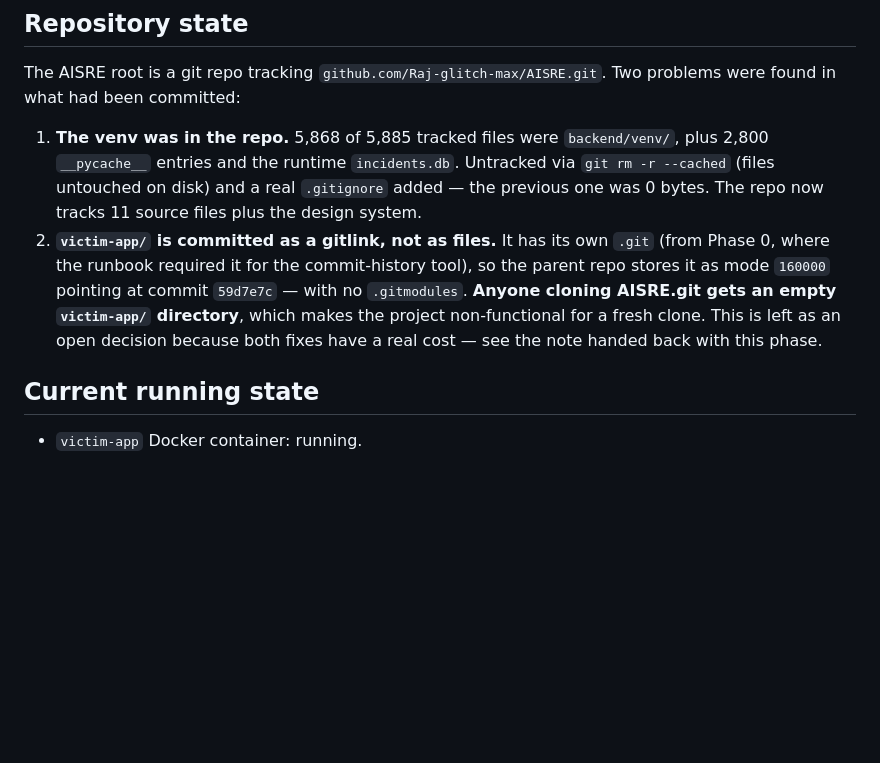
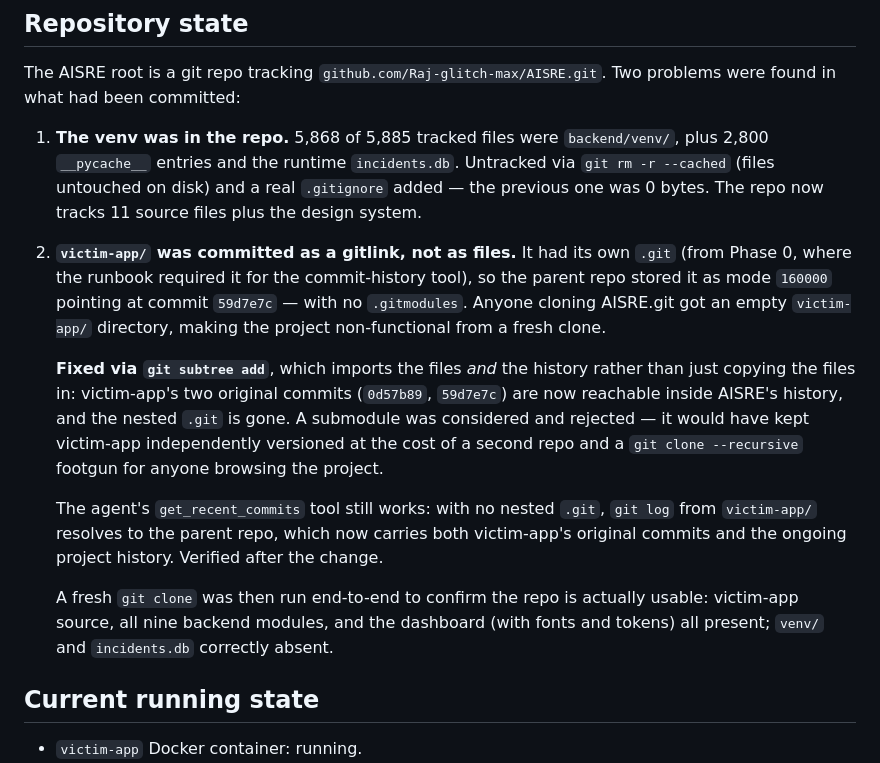
Before and after one commit to Raj-glitch-max/AISRE, a Markdown page: flow.md, the part around the change. Rendered like a GitHub page; blank space fills up the shorter version.

Commit message:
docs: record the subtree fix for the victim-app gitlink
Co-Authored-By: Claude Opus 5 <noreply@anthropic.com>
Claude-Session: https://claude.ai/code/session_01Tr69XCmFmM4pXedjrT7d6a

```diff
--- a/flow.md
+++ b/flow.md
@@ -462,13 +462,26 @@ problems were found in what had been committed:
    `git rm -r --cached` (files untouched on disk) and a real `.gitignore` added — the
    previous one was 0 bytes. The repo now tracks 11 source files plus the design
    system.
-2. **`victim-app/` is committed as a gitlink, not as files.** It has its own
-   `.git` (from Phase 0, where the runbook required it for the commit-history tool),
-   so the parent repo stores it as mode `160000` pointing at commit `59d7e7c` — with
-   no `.gitmodules`. **Anyone cloning AISRE.git gets an empty `victim-app/`
-   directory**, which makes the project non-functional for a fresh clone. This is
-   left as an open decision because both fixes have a real cost — see the note handed
-   back with this phase.
+2. **`victim-app/` was committed as a gitlink, not as files.** It had its own `.git`
+   (from Phase 0, where the runbook required it for the commit-history tool), so the
+   parent repo stored it as mode `160000` pointing at commit `59d7e7c` — with no
+   `.gitmodules`. Anyone cloning AISRE.git got an empty `victim-app/` directory,
+   making the project non-functional from a fresh clone.
+
+   **Fixed via `git subtree add`**, which imports the files *and* the history rather
+   than just copying the files in: victim-app's two original commits (`0d57b89`,
+   `59d7e7c`) are now reachable inside AISRE's history, and the nested `.git` is
+   gone. A submodule was considered and rejected — it would have kept victim-app
+   independently versioned at the cost of a second repo and a
+   `git clone --recursive` footgun for anyone browsing the project.
+
+   The agent's `get_recent_commits` tool still works: with no nested `.git`, `git log`
+   from `victim-app/` resolves to the parent repo, which now carries both victim-app's
+   original commits and the ongoing project history. Verified after the change.
+
+   A fresh `git clone` was then run end-to-end to confirm the repo is actually
+   usable: victim-app source, all nine backend modules, and the dashboard (with
+   fonts and tokens) all present; `venv/` and `incidents.db` correctly absent.
 
 ## Current running state
 
```
